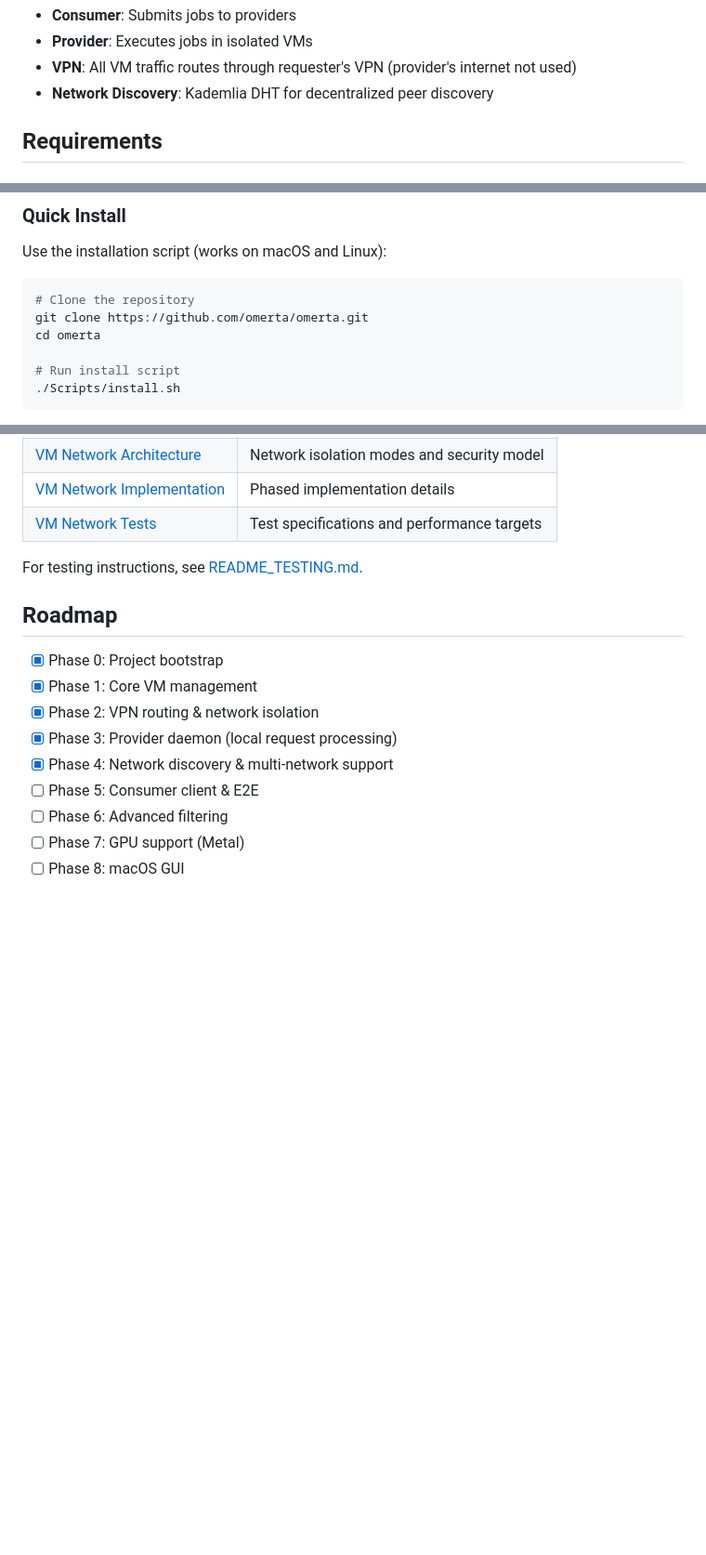
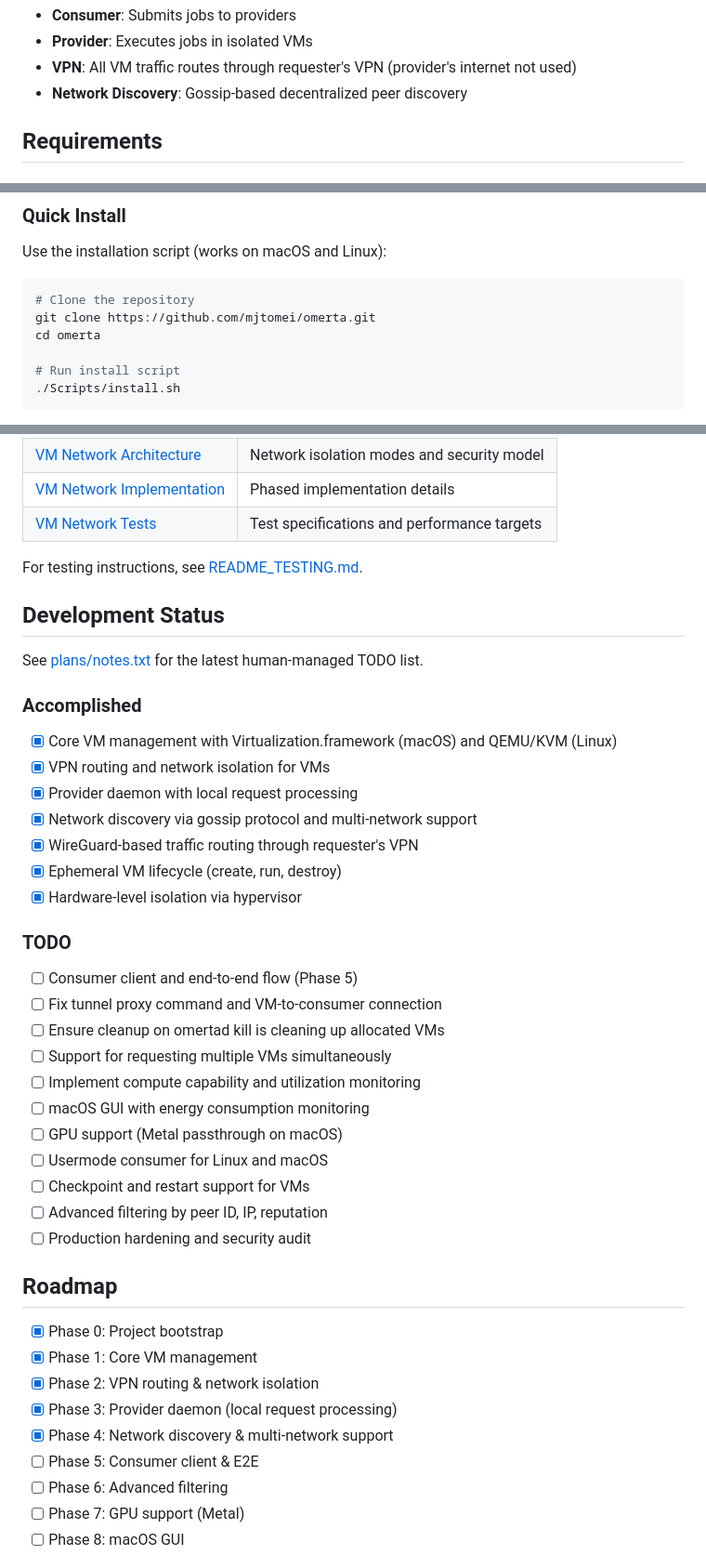
Before and after one commit to mjtomei/omerta_node, a Markdown page: README.md, 3 parts joined by grey strips. Shown at 93% size. Drawn GitHub-style; blank space fills up the shorter version.

Commit message:
Add development status section to README
- Add accomplished items and TODOs
- Link to plans/notes.txt for human-managed TODO list
- Fix GitHub clone URL to mjtomei org
- Replace Kademlia DHT references with gossip-based discovery

Co-Authored-By: Claude Opus 4.5 <noreply@anthropic.com>

````diff
--- a/README.md
+++ b/README.md
@@ -35,7 +35,7 @@ Omerta allows you to share compute resources (CPU and GPU) with others in a secu
 - **Consumer**: Submits jobs to providers
 - **Provider**: Executes jobs in isolated VMs
 - **VPN**: All VM traffic routes through requester's VPN (provider's internet not used)
-- **Network Discovery**: Kademlia DHT for decentralized peer discovery
+- **Network Discovery**: Gossip-based decentralized peer discovery
 
 ## Requirements
 
@@ -81,7 +81,7 @@ Use the installation script (works on macOS and Linux):
 
 ```bash
 # Clone the repository
-git clone https://github.com/omerta/omerta.git
+git clone https://github.com/mjtomei/omerta.git
 cd omerta
 
 # Run install script
@@ -429,6 +429,34 @@ Detailed technical documentation is available in the [`plans/`](plans/) director
 
 For testing instructions, see [README_TESTING.md](README_TESTING.md).
 
+## Development Status
+
+See [plans/notes.txt](../plans/notes.txt) for the latest human-managed TODO list.
+
+### Accomplished
+
+- [x] Core VM management with Virtualization.framework (macOS) and QEMU/KVM (Linux)
+- [x] VPN routing and network isolation for VMs
+- [x] Provider daemon with local request processing
+- [x] Network discovery via gossip protocol and multi-network support
+- [x] WireGuard-based traffic routing through requester's VPN
+- [x] Ephemeral VM lifecycle (create, run, destroy)
+- [x] Hardware-level isolation via hypervisor
+
+### TODO
+
+- [ ] Consumer client and end-to-end flow (Phase 5)
+- [ ] Fix tunnel proxy command and VM-to-consumer connection
+- [ ] Ensure cleanup on omertad kill is cleaning up allocated VMs
+- [ ] Support for requesting multiple VMs simultaneously
+- [ ] Implement compute capability and utilization monitoring
+- [ ] macOS GUI with energy consumption monitoring
+- [ ] GPU support (Metal passthrough on macOS)
+- [ ] Usermode consumer for Linux and macOS
+- [ ] Checkpoint and restart support for VMs
+- [ ] Advanced filtering by peer ID, IP, reputation
+- [ ] Production hardening and security audit
+
 ## Roadmap
 
 - [x] Phase 0: Project bootstrap
````
Also changed, not shown: other parts of README.md (+1 -1 lines).
